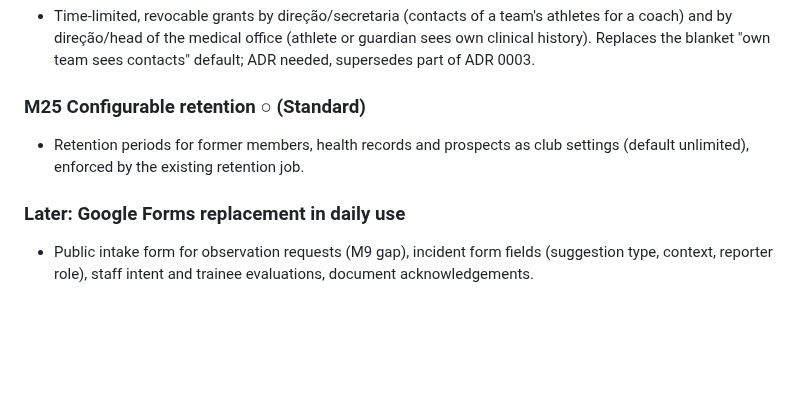
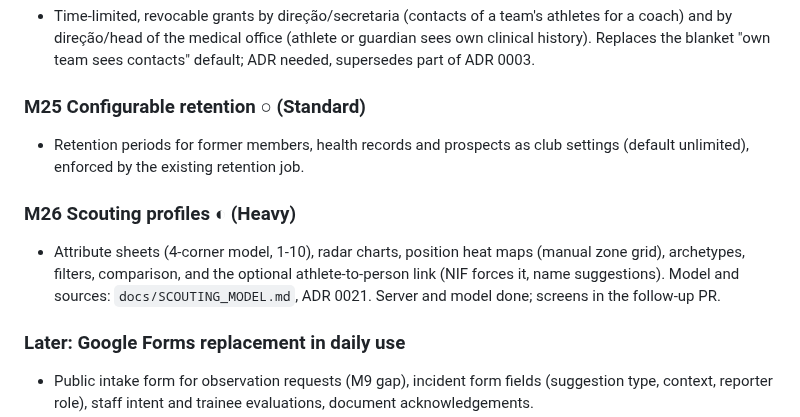
Before and after one commit to utterlymilked/RSP-Companion, a Markdown page: docs/ROADMAP.md, the part around the change. Drawn GitHub-style; blank space fills up the shorter version.

Commit message:
Roadmap: M26 scouting profiles

```diff
--- a/docs/ROADMAP.md
+++ b/docs/ROADMAP.md
@@ -377,6 +377,12 @@ Order follows the reservations-first priority. Details in REQUIREMENTS.md "Answe
 - Retention periods for former members, health records and prospects as club settings
   (default unlimited), enforced by the existing retention job.
 
+### M26 Scouting profiles ◐ (Heavy)
+- Attribute sheets (4-corner model, 1-10), radar charts, position heat maps (manual zone grid),
+  archetypes, filters, comparison, and the optional athlete-to-person link (NIF forces it, name
+  suggestions). Model and sources: `docs/SCOUTING_MODEL.md`, ADR 0021. Server and model done;
+  screens in the follow-up PR.
+
 ### Later: Google Forms replacement in daily use
 - Public intake form for observation requests (M9 gap), incident form fields (suggestion type,
   context, reporter role), staff intent and trainee evaluations, document acknowledgements.
```
